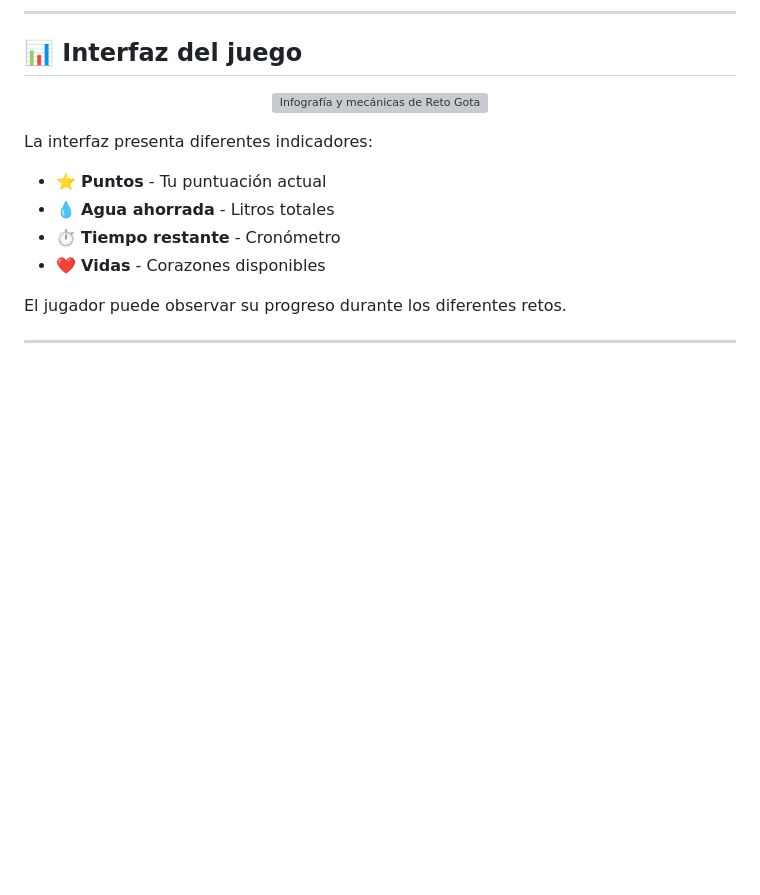
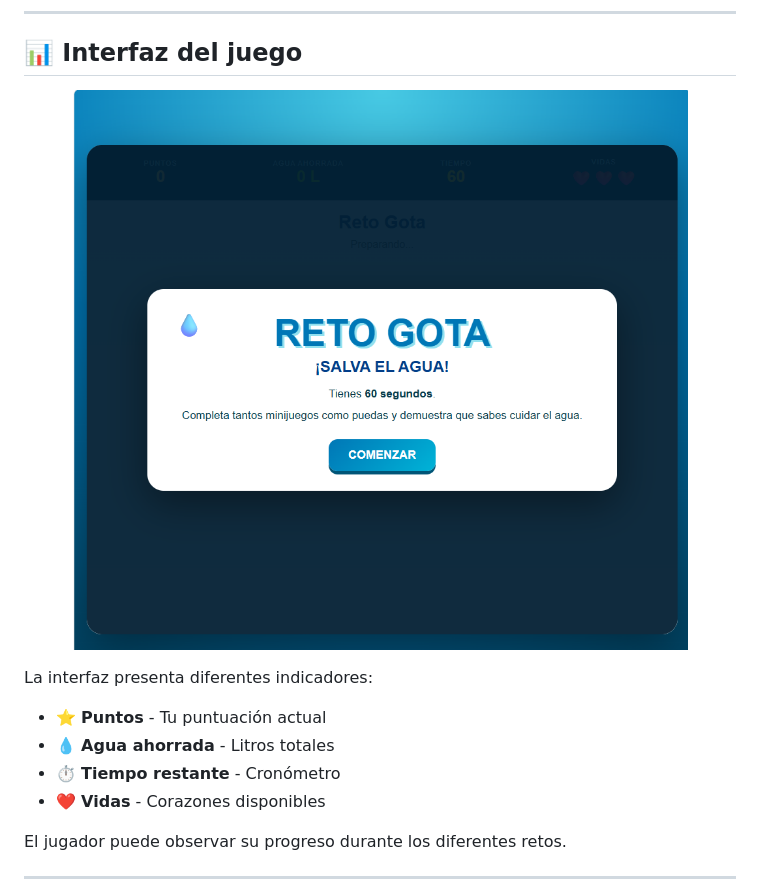
Before and after one commit to cristhianvk-bit/game-development-portfolio, a Markdown page: RetoGota/README.md, the part around the change. Rendered like a GitHub page; blank space fills up the shorter version; grey boxes are pictures that could not be loaded.

Commit message:
Change game interface image in README
Updated the game interface image in the README.

```diff
--- a/RetoGota/README.md
+++ b/RetoGota/README.md
@@ -135,7 +135,7 @@ El jugador debe mover el barril para colocarlo debajo de las gotas de lluvia y r
 ## 📊 Interfaz del juego
 
 <p align="center">
-  <img src="img/reto-gota-infografia.png" alt="Infografía y mecánicas de Reto Gota" width="750">
+  <img src="img/reto-gota-inicio.png" alt="Infografía y mecánicas de Reto Gota" width="750">
 </p>
 
 La interfaz presenta diferentes indicadores:
```
